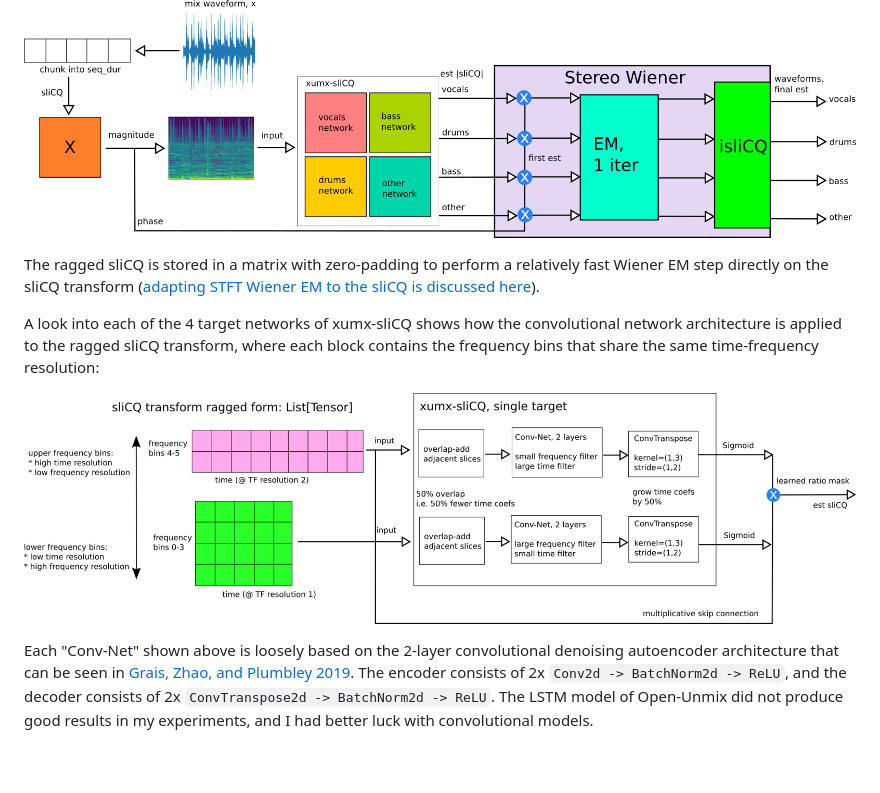
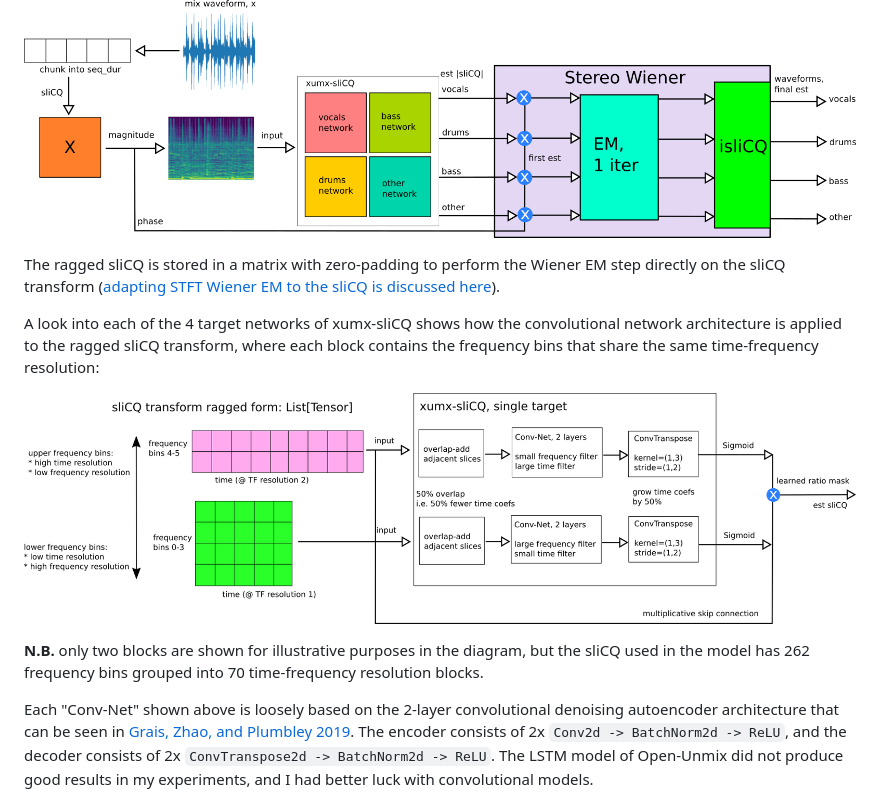
Before and after one commit to sevagh/xumx-sliCQ, a Markdown page: README.md, the part around the change printed below. Rendered like a GitHub page; blank space fills up the shorter version.

```diff
--- a/README.md
+++ b/README.md
@@ -26,11 +36,13 @@ The architecture diagram of xumx-sliCQ shows how closely it resembles Open-Unmix
 
 ![xumx_system](./docs/xumx_slicq_system.png)
 
-The ragged sliCQ is stored in a matrix with zero-padding to perform a relatively fast Wiener EM step directly on the sliCQ transform ([adapting STFT Wiener EM to the sliCQ is discussed here](https://discourse.aicrowd.com/t/umx-iterative-wiener-expectation-maximization-for-non-stft-time-frequency-transforms/6191)).
+The ragged sliCQ is stored in a matrix with zero-padding to perform the Wiener EM step directly on the sliCQ transform ([adapting STFT Wiener EM to the sliCQ is discussed here](https://discourse.aicrowd.com/t/umx-iterative-wiener-expectation-maximization-for-non-stft-time-frequency-transforms/6191)).
 
 A look into each of the 4 target networks of xumx-sliCQ shows how the convolutional network architecture is applied to the ragged sliCQ transform, where each block contains the frequency bins that share the same time-frequency resolution:
 
 ![xumx_pertarget](./docs/xumx_slicq_pertarget.png)
+
+**N.B.** only two blocks are shown for illustrative purposes in the diagram, but the sliCQ used in the model has 262 frequency bins grouped into 70 time-frequency resolution blocks.
 
 Each "Conv-Net" shown above is loosely based on the 2-layer convolutional denoising autoencoder architecture that can be seen in [Grais, Zhao, and Plumbley 2019](https://arxiv.org/abs/1910.09266). The encoder consists of 2x `Conv2d -> BatchNorm2d -> ReLU`, and the decoder consists of 2x `ConvTranspose2d -> BatchNorm2d -> ReLU`. The LSTM model of Open-Unmix did not produce good results in my experiments, and I had better luck with convolutional models.
 
```
Also changed, not shown: other parts of README.md (+12 -2 lines), docs/boxplot_teaser.png (added).
